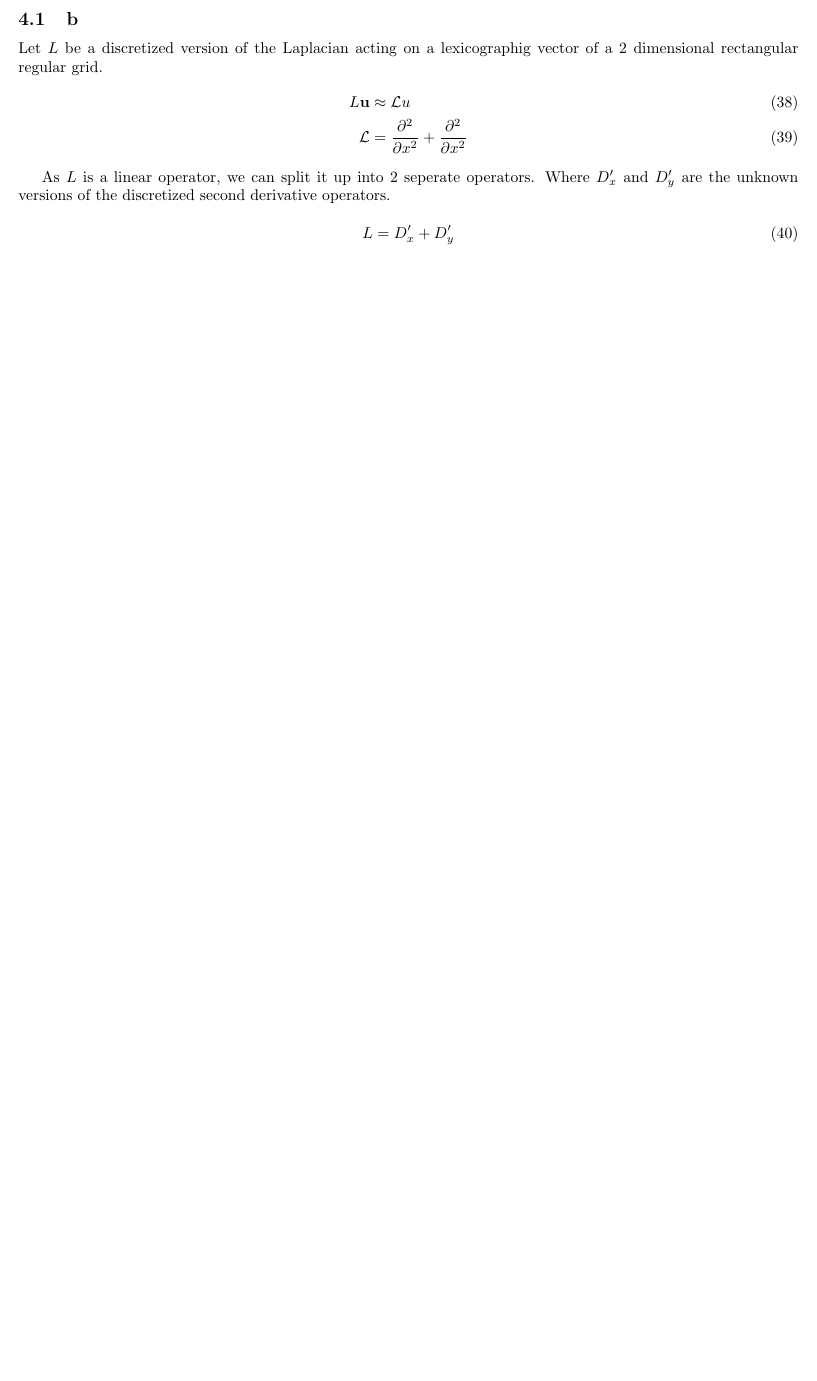
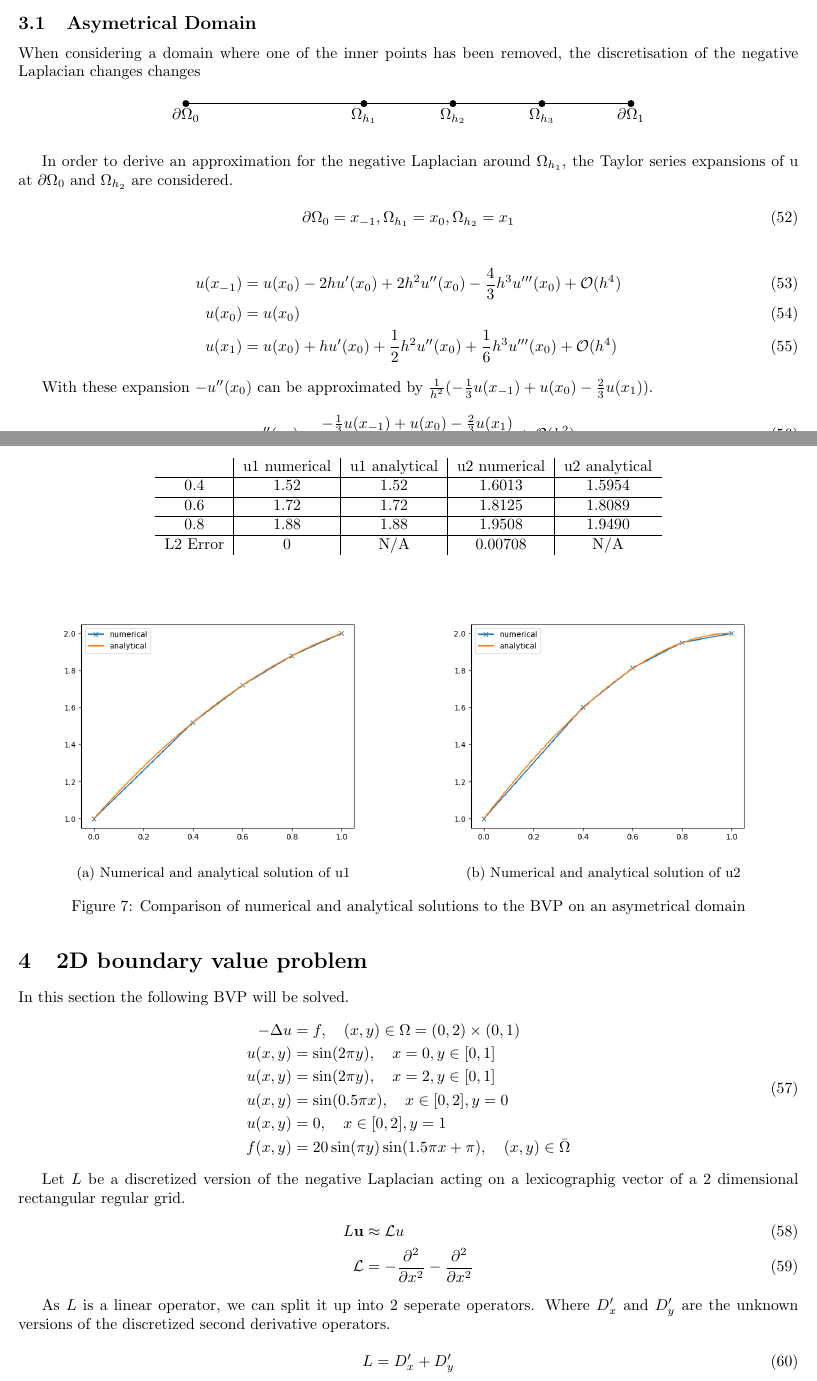
Before and after one commit to MalteWegener99/University, a LaTeX document (Q1/Numerical/PDF/report.tex): part of page 9 of 10 before the commit and two parts of pages 8 and 9 of 11 after it, the two joined at a grey line, cut at the place of the change, the shorter picture padded with empty space. Compiled offline with pdfLaTeX.

Commit message:
Laetrx edits

```diff
--- a/Q1/Numerical/PDF/report.tex
+++ b/Q1/Numerical/PDF/report.tex
@@ -249,16 +252,79 @@ The domain can be refined by decreasing h. This will reduce the global error in
     \caption{Convergence plot of the BVP}
 \end{figure}
 
+\subsection{Asymetrical Domain}
+When considering a domain where one of the inner points has been removed, the discretisation of the negative Laplacian changes changes
+\begin{figure}[H]
+    \centering
+    \begin{tikzpicture}
+        \foreach \x in {2,...,4}
+            \filldraw (2*\x,5) circle (2pt);
 
-\section{4}
-\newpage
-\subsection{b}
+        \filldraw (10,5) circle (2pt);
+        \filldraw (0,5) circle (2pt);
+        \draw (0,5) node[anchor=north] {$\partial \Omega_0$};
+
+	  \draw (4,5) node[anchor=north] {$\Omega_{h_1}$};
+	  \draw (6,5) node[anchor=north] {$\Omega_{h_2}$};
+        \draw (8,5) node[anchor=north] {$\Omega_{h_3}$};
+        \draw (10,5) node[anchor=north] {$\partial \Omega_1$};
+        \draw (0,5) -- (10,5);
+    \end{tikzpicture}
+\end{figure}
+
+In order to derive an approximation for the negative Laplacian around $\Omega_{h_1}$, the Taylor series expansions of u at $\partial \Omega_0$ and $\Omega_{h_2}$ are considered.
+
+\begin{equation}
+	\partial \Omega_0 = x_{-1},  \Omega_{h_1} = x_0, \Omega_{h_2} = x_1
+\end{equation}
+
+\begin{align}
+	u(x_{-1}) &= u(x_0) - 2h u'(x_0) + 2h^2u''(x_0)-\frac{4}{3}h^3u'''(x_0) +\mathcal{O}(h^4)\\
+	u(x_{0}) &= u(x_0)\\
+	u(x_{1}) &= u(x_0) +h u'(x_0) + \frac{1}{2}h^2u''(x_0)+\frac{1}{6}h^3u'''(x_0)+\mathcal{O}(h^4)
+\end{align}
+
+With these expansion $-u''(x_{0})$ can be approximated by $\frac{1}{h^2}(-\frac{1}{3}u(x_{-1})+u(x_{0})-\frac{2}{3}u(x_{1}))$.
+\begin{equation}
+-u''(x_{0})=\frac{-\frac{1}{3} u(x_{-1}) + u(x_{0}) - \frac{2}{3} u(x_{1})}{h^2}+\mathcal{O}(h^2)
+\end{equation}
+Solving the Problem on the asymetrical domain yields the following results.
+\begin{table}[H]
+    \centering
+    \begin{tabular}{c|c|c|c|c}
+        & u1 numerical & u1 analytical & u2 numerical & u2 analytical \\ \hline
+        0.4 & 1.52 & 1.52 & 1.6013 & 1.5954 \\ \hline
+        0.6 & 1.72 & 1.72 & 1.8125 & 1.8089 \\ \hline
+        0.8 & 1.88 & 1.88 & 1.9508 & 1.9490 \\ \hline
+        L2 Error& $0$ & N/A &0.00708 & N/A
+    \end{tabular}
+\end{table}
+
+\begin{figure}[H]
+    \begin{subfigure}{.5\textwidth}
+      \centering
+      \includegraphics[width=.9\linewidth]{u1asym.png}
+      \caption{Numerical and analytical solution of u1}
+    \end{subfigure}%
+    \begin{subfigure}{.5\textwidth}
+      \centering
+      \includegraphics[width=.9\linewidth]{u2asym.png}
+      \caption{Numerical and analytical solution of u2}
+    \end{subfigure}
+    \caption{Comparison of numerical and analytical solutions to the BVP on an asymetrical domain}
+\end{figure}
+
+\section{2D boundary value problem}
+In this section the following BVP will be solved.
+\begin{equation}
+\begin{aligned}-\Delta u &=f, \quad(x, y) \in \Omega=(0,2) \times(0,1) \\ u(x, y) &=\sin (2 \pi y), \quad x=0, y \in[0,1] \\ u(x, y) &=\sin (2 \pi y), \quad x=2, y \in[0,1] \\ u(x, y) &=\sin (0.5 \pi x), \quad x \in[0,2], y=0 \\ u(x, y) &=0, \quad x \in[0,2], y=1 \\ f(x, y) &=20 \sin (\pi y) \sin (1.5 \pi x+\pi), \quad(x, y) \in \bar{\Omega} \end{aligned}
+\end{equation}
 
 
-Let $L$ be a discretized version of the Laplacian acting on a lexicographig vector of a 2 dimensional rectangular regular grid.
+Let $L$ be a discretized version of the negative Laplacian acting on a lexicographig vector of a 2 dimensional rectangular regular grid.
 \begin{align}
     L\mathbf{u} &\approx \mathcal{L} u\\
-    \mathcal{L} &= \frac{\partial^2}{\partial x^2} + \frac{\partial^2}{\partial x^2}
+    \mathcal{L} &= -\frac{\partial^2}{\partial x^2} - \frac{\partial^2}{\partial x^2}
 \end{align}
 
 As $L$ is a linear operator, we can split it up into 2 seperate operators. Where $D_x'$ and $D_y'$ are the unknown versions of the discretized second derivative operators.
```
Also changed, not shown: Q1/Numerical/PDF/u1asym.png (added), Q1/Numerical/PDF/u2asym.png (added), Q1/Numerical/PDF/report.tex (102 more changed lines), 2 other files.
